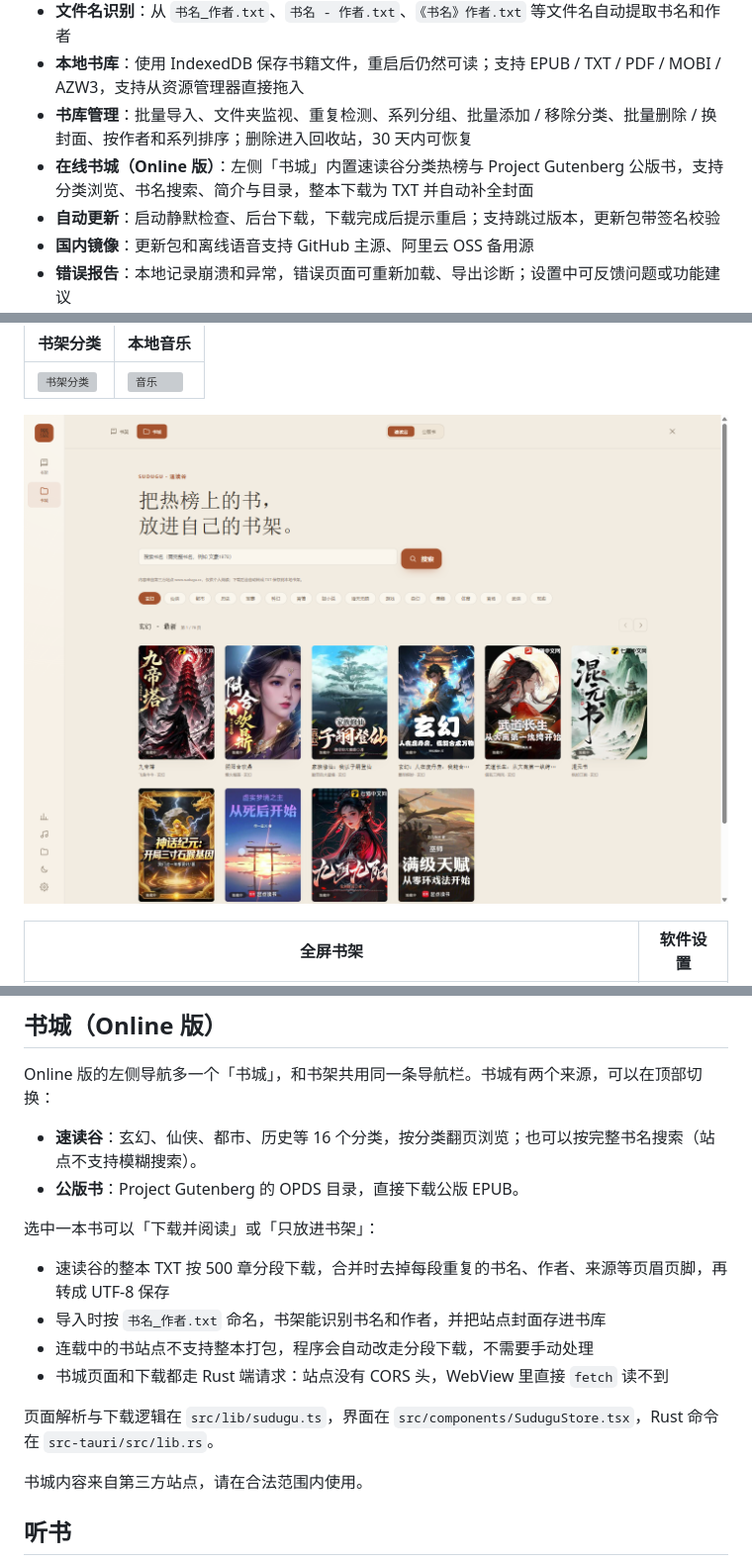
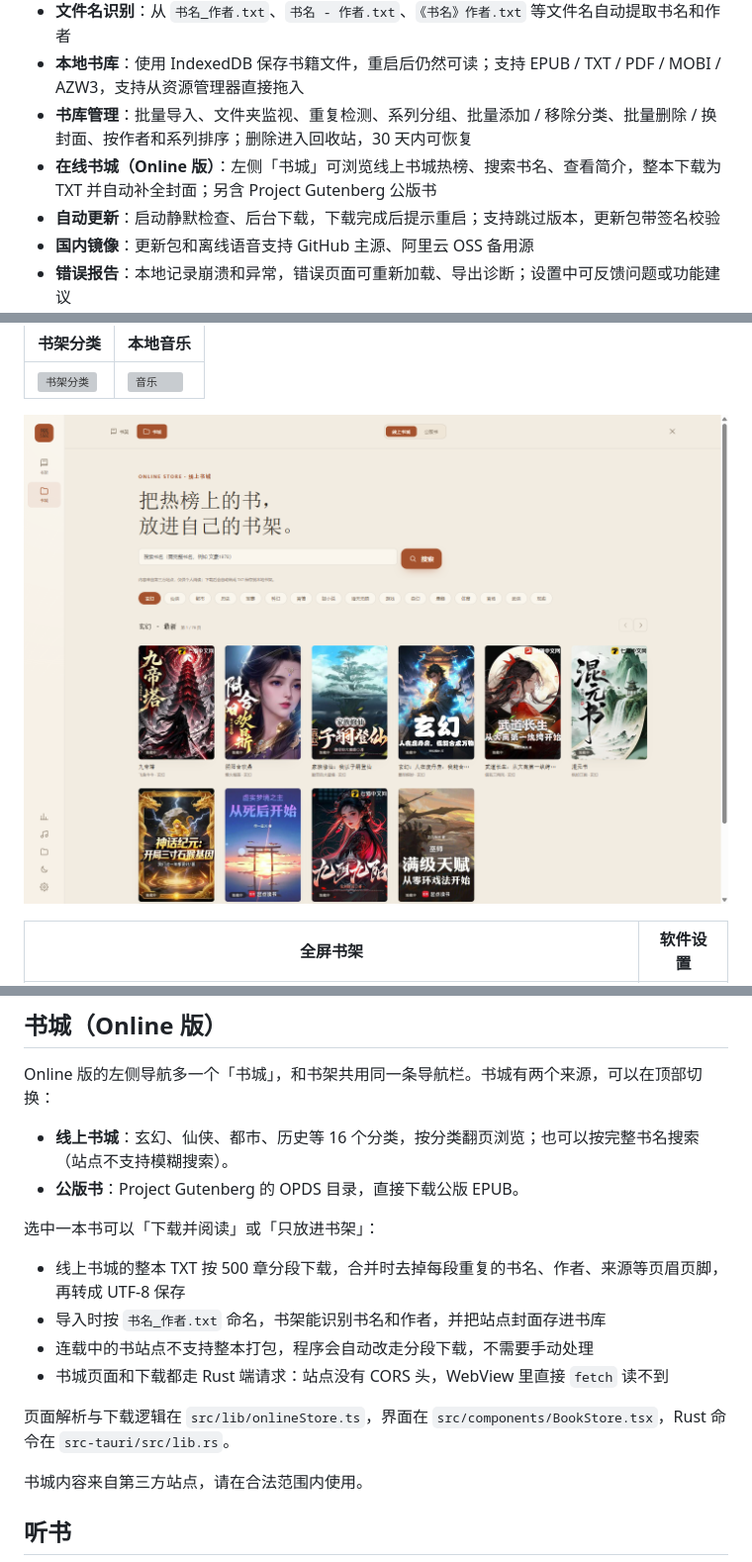
Before and after one commit to Langlijun666/moyue-reader, a Markdown page: README.md, 3 parts joined by grey strips. Shown at 99% size. Rendered like a GitHub page; pictures changed too: docs/store.png; grey boxes are pictures that could not be loaded.

Commit message:
Use neutral online store wording in the app UI
Rename store modules, hide the third-party site name from the store UI, and bump Online to 0.33.1.

```diff
--- a/README.md
+++ b/README.md
@@ -21,7 +21,7 @@ Windows 10/11 安装包：[GitHub Releases](https://github.com/Langlijun666/moyu
 - **文件名识别**：从 `书名_作者.txt`、`书名 - 作者.txt`、`《书名》作者.txt` 等文件名自动提取书名和作者
 - **本地书库**：使用 IndexedDB 保存书籍文件，重启后仍然可读；支持 EPUB / TXT / PDF / MOBI / AZW3，支持从资源管理器直接拖入
 - **书库管理**：批量导入、文件夹监视、重复检测、系列分组、批量添加 / 移除分类、批量删除 / 换封面、按作者和系列排序；删除进入回收站，30 天内可恢复
-- **在线书城（Online 版）**：左侧「书城」内置速读谷分类热榜与 Project Gutenberg 公版书，支持分类浏览、书名搜索、简介与目录，整本下载为 TXT 并自动补全封面
+- **在线书城（Online 版）**：左侧「书城」可浏览线上书城热榜、搜索书名、查看简介，整本下载为 TXT 并自动补全封面；另含 Project Gutenberg 公版书
 - **自动更新**：启动静默检查、后台下载，下载完成后提示重启；支持跳过版本，更新包带签名校验
 - **国内镜像**：更新包和离线语音支持 GitHub 主源、阿里云 OSS 备用源
 - **错误报告**：本地记录崩溃和异常，错误页面可重新加载、导出诊断；设置中可反馈问题或功能建议
@@ -200,17 +200,17 @@ npm run tauri:build
 
 Online 版的左侧导航多一个「书城」，和书架共用同一条导航栏。书城有两个来源，可以在顶部切换：
 
-- **速读谷**：玄幻、仙侠、都市、历史等 16 个分类，按分类翻页浏览；也可以按完整书名搜索（站点不支持模糊搜索）。
+- **线上书城**：玄幻、仙侠、都市、历史等 16 个分类，按分类翻页浏览；也可以按完整书名搜索（站点不支持模糊搜索）。
 - **公版书**：Project Gutenberg 的 OPDS 目录，直接下载公版 EPUB。
 
 选中一本书可以「下载并阅读」或「只放进书架」：
 
-- 速读谷的整本 TXT 按 500 章分段下载，合并时去掉每段重复的书名、作者、来源等页眉页脚，再转成 UTF-8 保存
+- 线上书城的整本 TXT 按 500 章分段下载，合并时去掉每段重复的书名、作者、来源等页眉页脚，再转成 UTF-8 保存
 - 导入时按 `书名_作者.txt` 命名，书架能识别书名和作者，并把站点封面存进书库
 - 连载中的书站点不支持整本打包，程序会自动改走分段下载，不需要手动处理
 - 书城页面和下载都走 Rust 端请求：站点没有 CORS 头，WebView 里直接 `fetch` 读不到
 
-页面解析与下载逻辑在 `src/lib/sudugu.ts`，界面在 `src/components/SuduguStore.tsx`，Rust 命令在 `src-tauri/src/lib.rs`。
+页面解析与下载逻辑在 `src/lib/onlineStore.ts`，界面在 `src/components/BookStore.tsx`，Rust 命令在 `src-tauri/src/lib.rs`。
 
 书城内容来自第三方站点，请在合法范围内使用。
 
```
Also changed, not shown: other parts of README.md (+1 -1 lines), CHANGELOG.md (+5 -0 lines), 14 other files.
